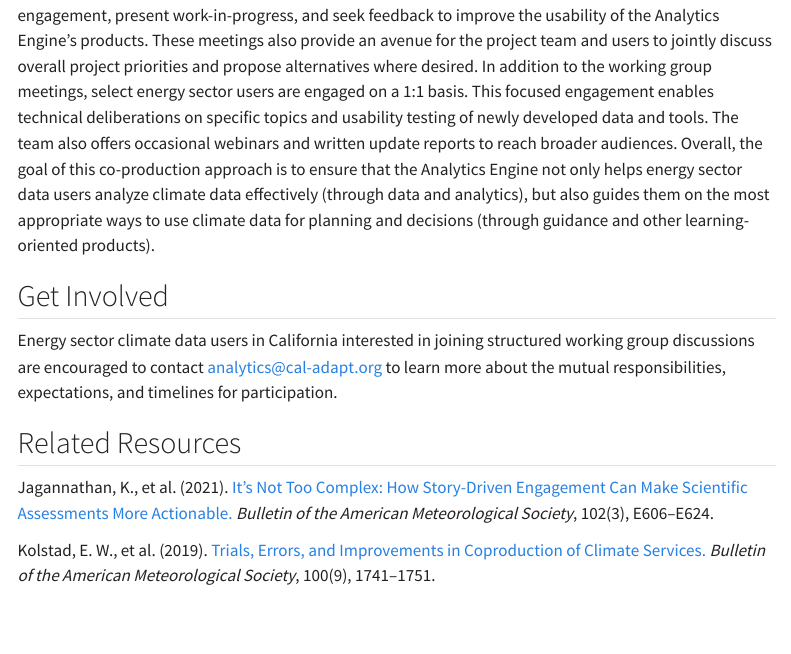
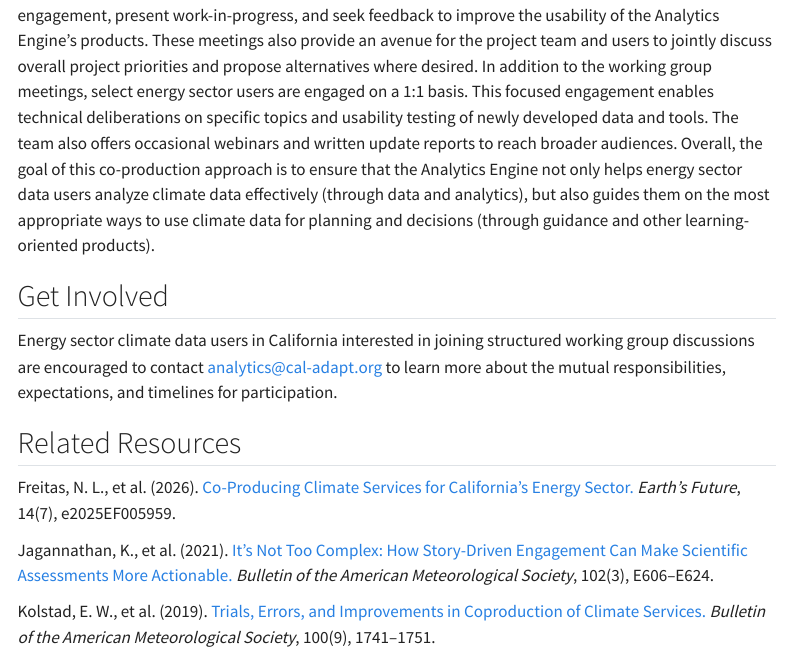
Before and after one commit to cal-adapt/cal-adapt-guidance, a Quarto document (about/co-production.qmd): the page in a window 1100 px wide, from 650 px down. Rendered offline with R 4.5, knitr and Pandoc in place of Quarto, with nearby package versions; menus at the side of the page are left out.

Commit message:
Add co-production paper to related resources

```diff
--- a/about/co-production.qmd
+++ b/about/co-production.qmd
@@ -19,6 +19,8 @@ Energy sector climate data users in California interested in joining structured
 
 ## Related Resources
 
+Freitas, N. L., et al. (2026). [Co-Producing Climate Services for California's Energy Sector.](https://doi.org/10.1029/2025EF005959) *Earth's Future*, 14(7), e2025EF005959.
+
 Jagannathan, K., et al. (2021). [It's Not Too Complex: How Story-Driven Engagement Can Make Scientific Assessments More Actionable.](https://doi.org/10.1175/BAMS-D-19-0296.1) *Bulletin of the American Meteorological Society*, 102(3), E606–E624.
 
 Kolstad, E. W., et al. (2019). [Trials, Errors, and Improvements in Coproduction of Climate Services.](https://doi.org/10.1175/BAMS-D-18-0201.1) *Bulletin of the American Meteorological Society*, 100(9), 1741–1751.
```
